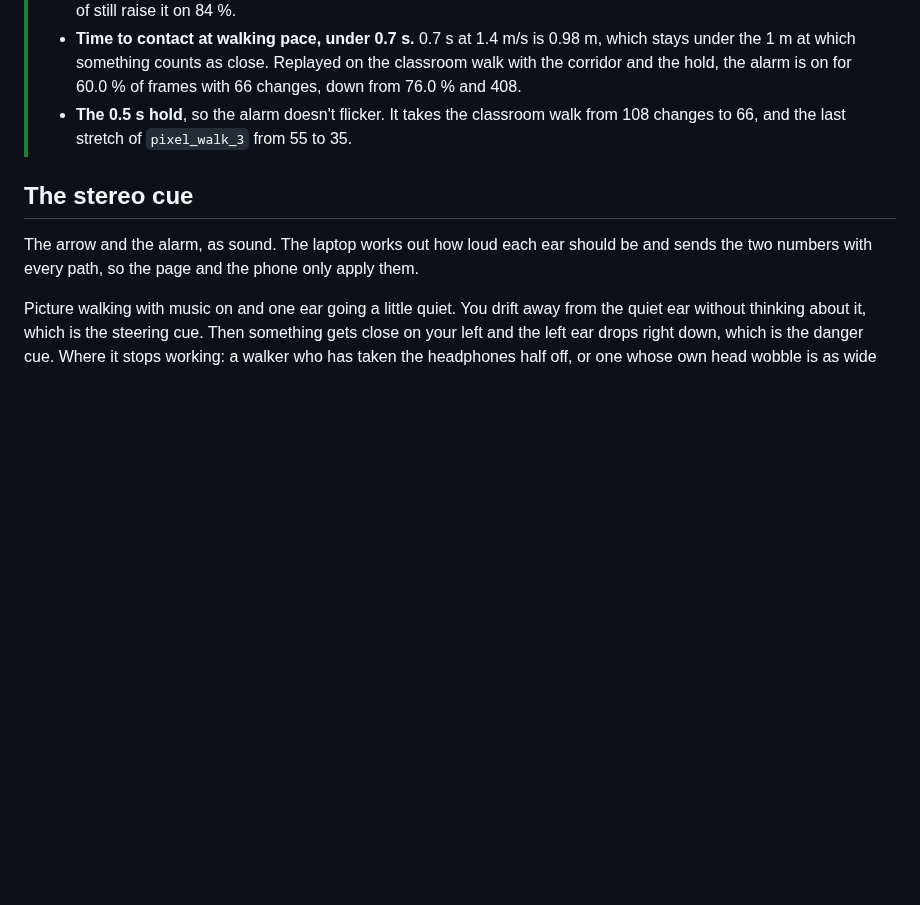
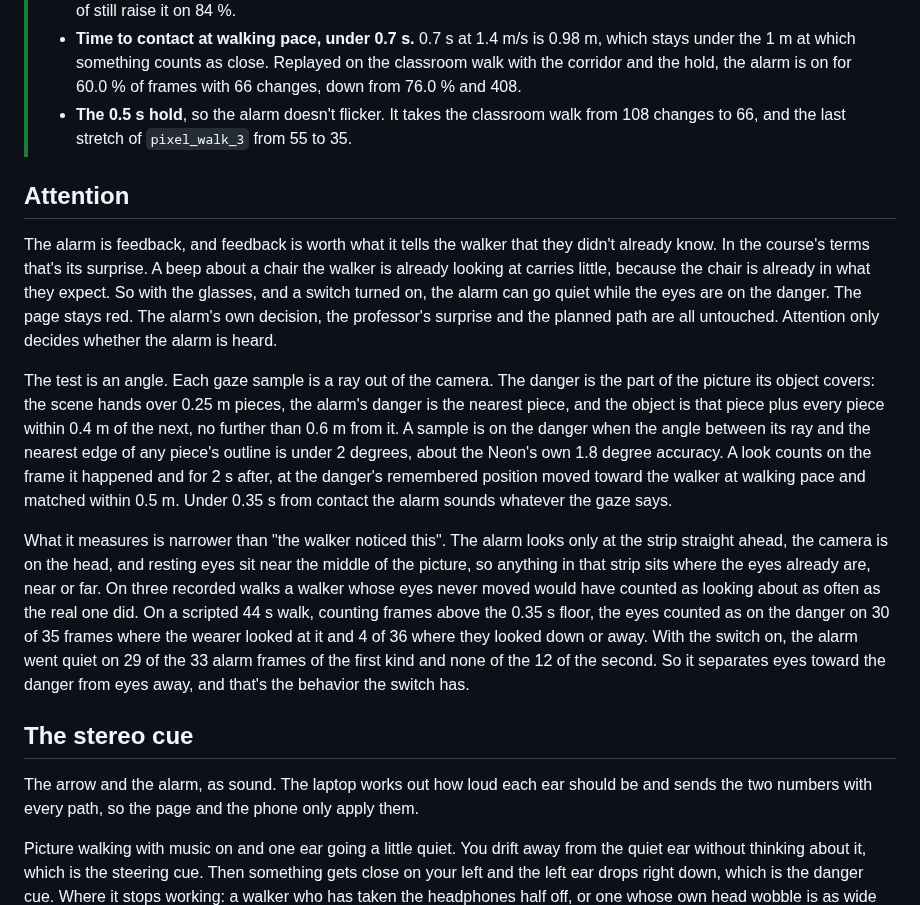
Before and after one commit to Re0mar/NeuromorphicPaths, a Markdown page: docs/math/09_arrow_and_alarm.md, the part around the change. Drawn GitHub-style; blank space fills up the shorter version.

```diff
--- a/docs/math/09_arrow_and_alarm.md
+++ b/docs/math/09_arrow_and_alarm.md
@@ -176,6 +176,34 @@ classroom walk the arrow takes 20 different values instead of 3, and sits at its
 > - **The 0.5 s hold**, so the alarm doesn't flicker. It takes the classroom walk from 108 changes to
 >   66, and the last stretch of `pixel_walk_3` from 55 to 35.
 
+## Attention
+
+The alarm is feedback, and feedback is worth what it tells the walker that they didn't already
+know. In the course's terms that's its surprise. A beep about a chair the walker is already looking
+at carries little, because the chair is already in what they expect. So with the glasses, and a
+switch turned on, the alarm can go quiet while the eyes are on the danger. The page stays red. The
+alarm's own decision, the professor's surprise and the planned path are all untouched. Attention
+only decides whether the alarm is heard.
+
+The test is an angle. Each gaze sample is a ray out of the camera. The danger is the part of the
+picture its object covers: the scene hands over 0.25 m pieces, the alarm's danger is the nearest
+piece, and the object is that piece plus every piece within 0.4 m of the next, no further than
+0.6 m from it. A sample is on the danger when the angle between its ray and the nearest edge of
+any piece's outline is under 2 degrees, about the Neon's own 1.8 degree accuracy. A look counts on
+the frame it happened and for 2 s after, at the danger's remembered position moved toward the
+walker at walking pace and matched within 0.5 m. Under 0.35 s from contact the alarm sounds whatever
+the gaze says.
+
+What it measures is narrower than "the walker noticed this". The alarm looks only at the strip
+straight ahead, the camera is on the head, and resting eyes sit near the middle of the picture, so
+anything in that strip sits where the eyes already are, near or far. On three recorded walks a
+walker whose eyes never moved would have counted as looking about as often as the real one did. On
+a scripted 44 s walk, counting frames above the 0.35 s floor, the eyes counted as on the danger on
+30 of 35 frames where the wearer looked at it and 4 of 36 where they looked down or away. With the
+switch on, the alarm went quiet on 29 of the 33 alarm frames of the first kind and none of the 12
+of the second. So it separates eyes toward the danger from eyes away, and that's the behavior the
+switch has.
+
 ## The stereo cue
 
 The arrow and the alarm, as sound. The laptop works out how loud each ear should be and sends the
```
Also changed, not shown: server/README.md (+21 -0 lines).
